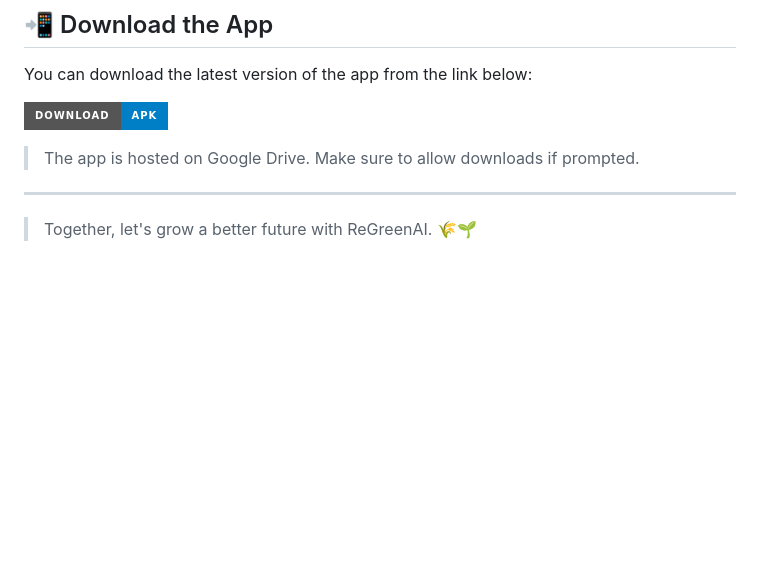
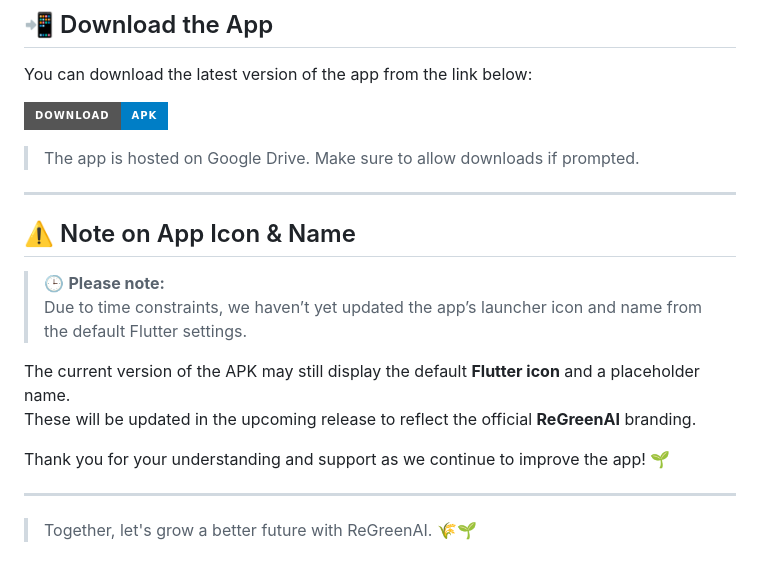
Before and after one commit to reduktordev/regreenai, a Markdown page: README.md, the part around the change. Rendered like a GitHub page; badges without logos; blank space fills up the shorter version.

```diff
--- a/README.md
+++ b/README.md
@@ -110,4 +110,15 @@ You can download the latest version of the app from the link below:
 
 > The app is hosted on Google Drive. Make sure to allow downloads if prompted.
 ---
+## ⚠️ Note on App Icon & Name
+
+> 🕒 **Please note:**
+> Due to time constraints, we haven’t yet updated the app’s launcher icon and name from the default Flutter settings.
+
+The current version of the APK may still display the default **Flutter icon** and a placeholder name.
+These will be updated in the upcoming release to reflect the official **ReGreenAI** branding.
+
+Thank you for your understanding and support as we continue to improve the app! 🌱
+
+---
 > Together, let's grow a better future with ReGreenAI. 🌾🌱
```
